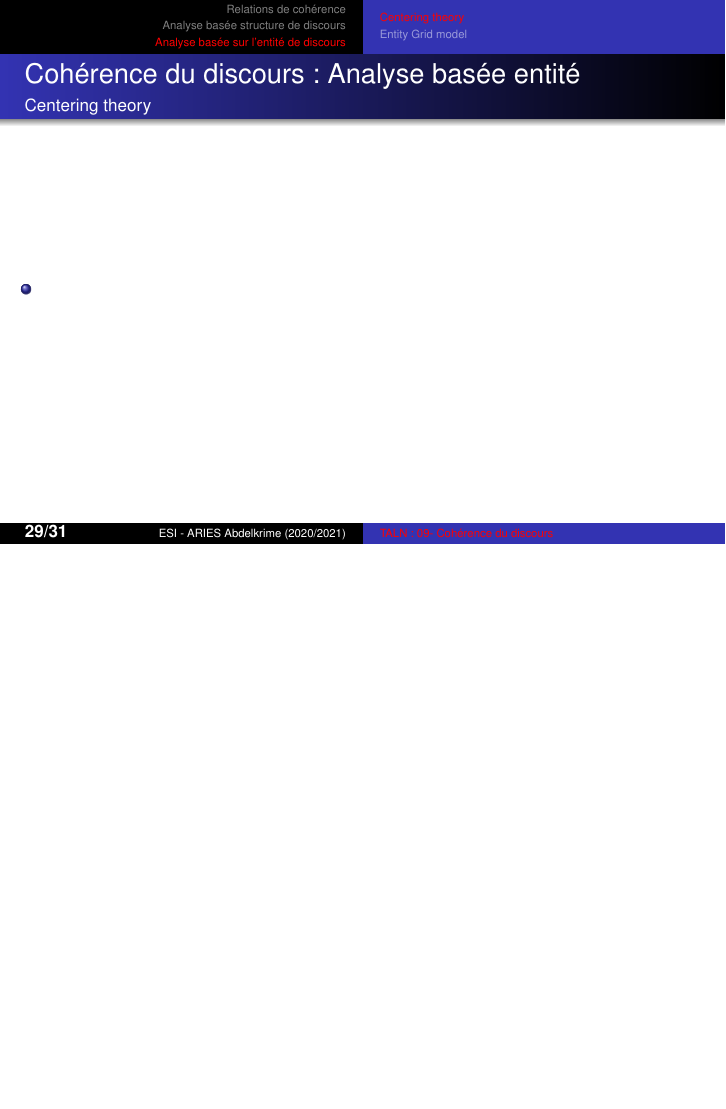
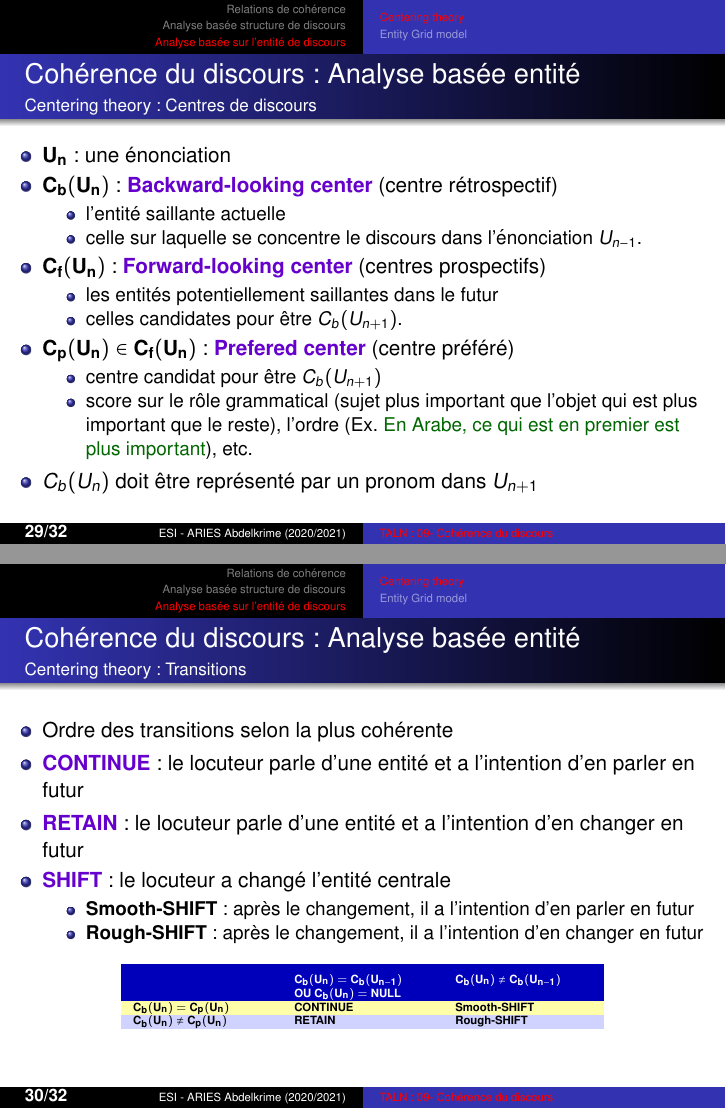
Before and after one commit to projeduc/ESI_TALN, LaTeX slides (pres/TALN09C-coherence.tex): page 29 of 32 before the commit and pages 29 and 30 of 33 after it, the two joined at a grey line, the shorter picture padded with empty space. Compiled offline with pdfLaTeX.

Commit message:
chapitre 9 : centering theory

```diff
--- a/pres/TALN09C-coherence.tex
+++ b/pres/TALN09C-coherence.tex
@@ -585,11 +605,61 @@
 
 \begin{frame}
 	\frametitle{Cohérence du discours : Analyse basée entité}
-	\framesubtitle{Centering theory}
+	\framesubtitle{Centering theory : Centres de discours}
 
 	\begin{itemize}
-		\item
+		\item $\mathbf{U_n}$ : une énonciation
+		\item $\mathbf{C_b(U_n)}$ : \optword{Backward-looking center} (centre rétrospectif)
+		\begin{itemize}
+			\item l'entité saillante actuelle
+			\item celle sur laquelle se concentre le discours dans l'énonciation $ U_{n-1} $.
+		\end{itemize}
+		\item $\mathbf{C_f(U_n)}$ : \optword{Forward-looking center} (centres prospectifs)
+		\begin{itemize}
+			\item les entités potentiellement saillantes dans le futur
+			\item celles candidates pour être $C_b(U_{n+1})$.
+		\end{itemize}
+		\item $\mathbf{C_p(U_n) \in C_f(U_n)}$ : \optword{Prefered center} (centre préféré)
+		\begin{itemize}
+			\item centre candidat pour être $C_b(U_{n+1})$
+			\item score sur le rôle grammatical (sujet plus important que l'objet qui est plus important que le reste), l'ordre (Ex. \expword{En Arabe, ce qui est en premier est plus important}), etc.
+		\end{itemize}
+		\item $C_b(U_n)$ doit être représenté par un pronom dans $U_{n+1}$
 	\end{itemize}
+
+\end{frame}
+
+\begin{frame}
+	\frametitle{Cohérence du discours : Analyse basée entité}
+	\framesubtitle{Centering theory : Transitions}
+
+	\begin{itemize}
+		\item Ordre des transitions selon la plus cohérente
+		\item \optword{CONTINUE} : le locuteur parle d'une entité et a l'intention d'en parler en futur
+		\item \optword{RETAIN} : le locuteur parle d'une entité et a l'intention d'en changer en futur
+		\item \optword{SHIFT} : le locuteur a changé l'entité centrale
+		\begin{itemize}
+			\item \textbf{Smooth-SHIFT} : après le changement, il a l'intention d'en parler en futur
+			\item \textbf{Rough-SHIFT} : après le changement, il a l'intention d'en changer en futur
+		\end{itemize}
+	\end{itemize}
+
+	\begin{center}
+		\rowcolors{2}{lightblue}{lightyellow}\tiny\bfseries
+		\begin{tabular}{p{.2\textwidth}p{.2\textwidth}p{.2\textwidth}}
+			\rowcolor{darkblue}
+			& \bfseries\color{white}$\mathbf{C_b(U_n) = C_b(U_{n-1})}$
+
+			OU $\mathbf{C_b(U_n) = NULL}$
+			& \bfseries\color{white}$\mathbf{C_b(U_n) \ne C_b(U_{n-1})}$\\
+
+			$\mathbf{C_b(U_n) = C_p(U_n)}$ &
+			CONTINUE & Smooth-SHIFT\\
+
+			$\mathbf{C_b(U_n) \ne C_p(U_n)}$ &
+			RETAIN & Rough-SHIFT\\
+		\end{tabular}
+	\end{center}
 
 \end{frame}
 
```
Also changed, not shown: pres/TALN09C-coherence.tex (20 more changed lines).
